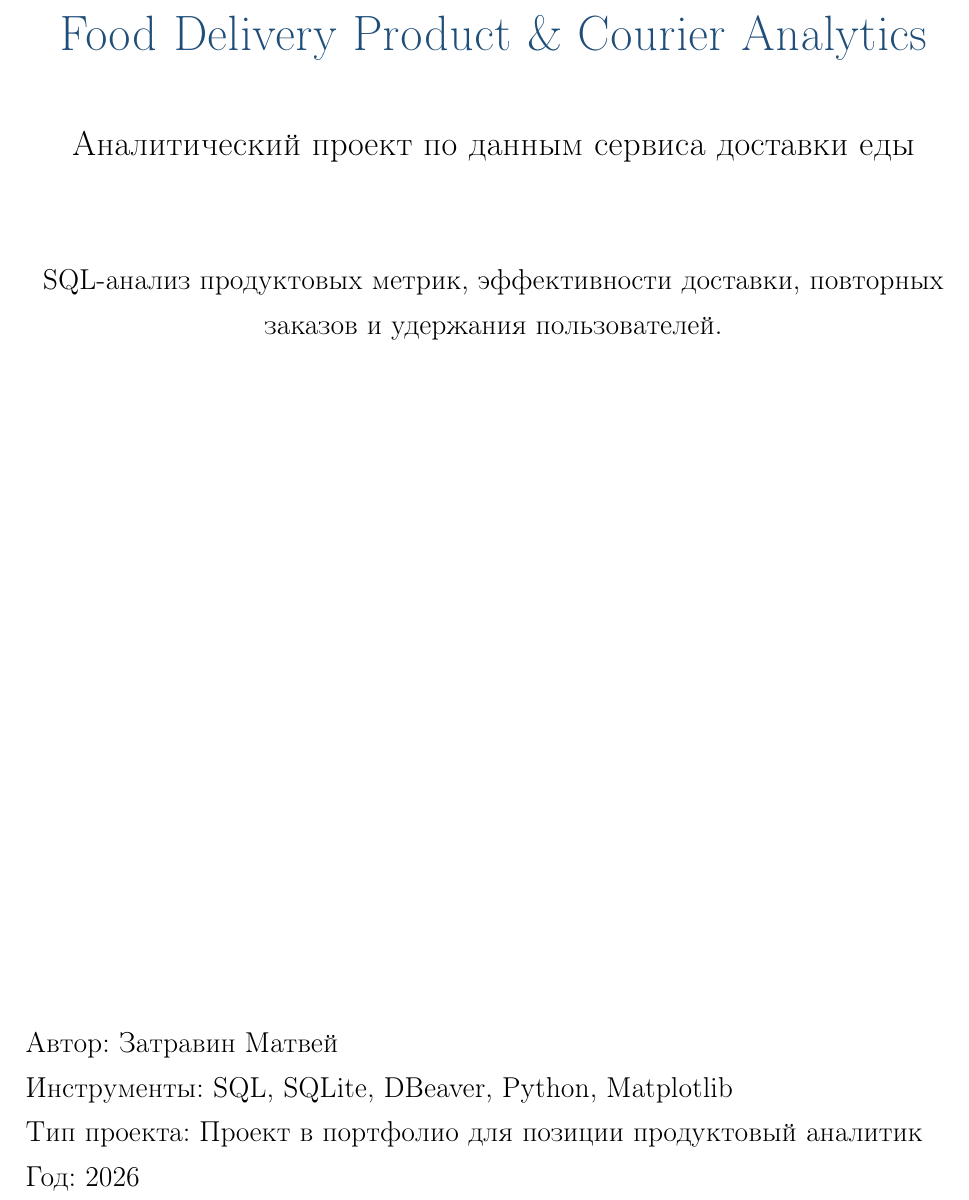
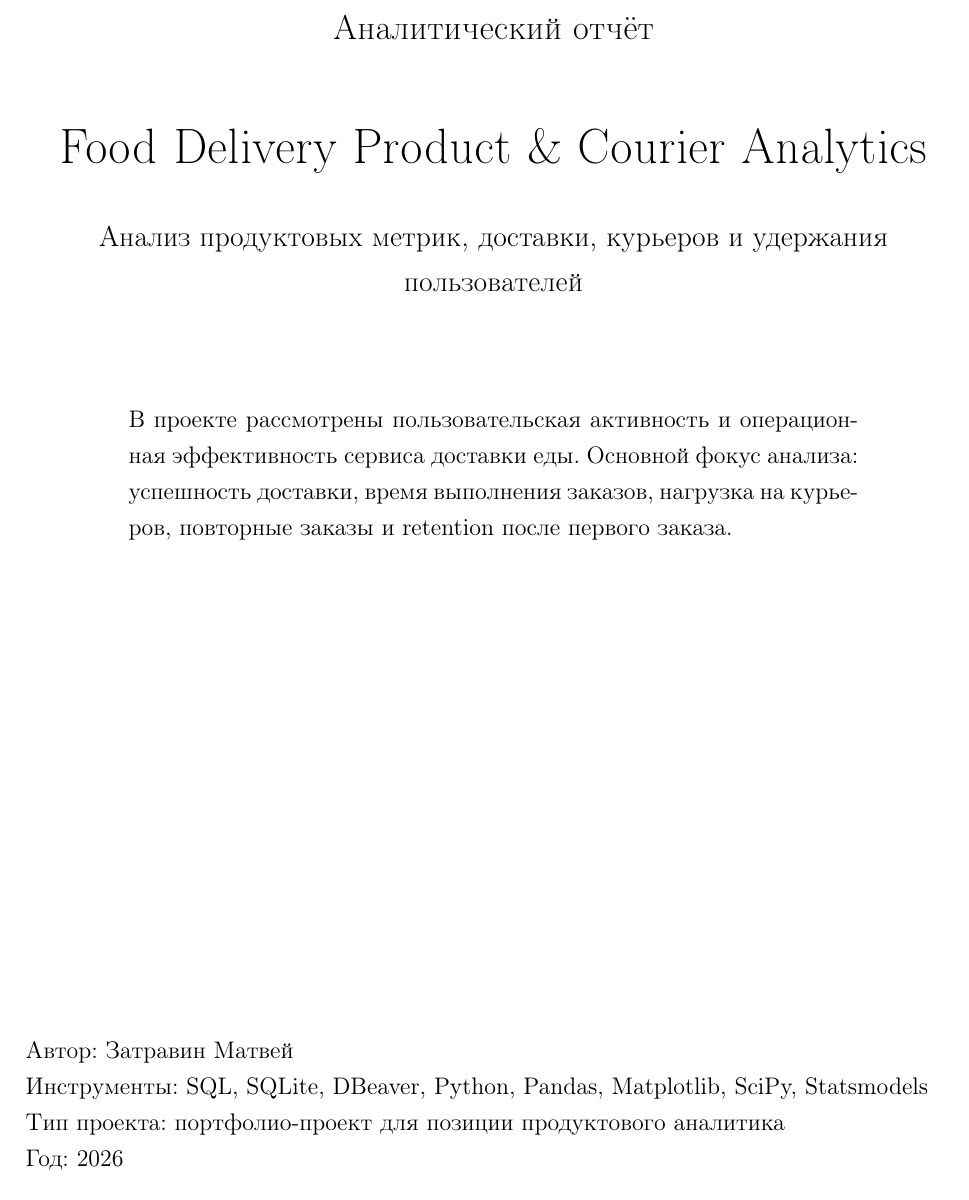
Before and after one commit to mantven/food-delivery-product-analysis, a LaTeX document (report/food_delivery_report.tex): part of page 1 of 20, cut at the place of the change. Compiled offline with pdfLaTeX.

Commit message:
Update report visual style

```diff
--- a/report/food_delivery_report_pdflatex.tex
+++ b/report/food_delivery_report.tex
@@ -92,13 +90,13 @@
 % --------------------------------------------------
 \lstdefinestyle{sqlstyle}{
     backgroundcolor=\color{codebg},
-    basicstyle=\ttfamily\small,
+    basicstyle=\ttfamily\small\color{black},
     breaklines=true,
     frame=single,
-    rulecolor=\color{lightblue},
-    keywordstyle=\color{mainblue}\bfseries,
-    commentstyle=\color{gray},
-    stringstyle=\color{darkgray},
+    rulecolor=\color{black},
+    keywordstyle=\color{black}\bfseries,
+    commentstyle=\color{black},
+    stringstyle=\color{black},
     showstringspaces=false
 }
 
@@ -128,34 +126,41 @@
 }
 
 \begin{document}
+\color{black}
 
 % --------------------------------------------------
 % Титульная страница
 % --------------------------------------------------
 \begin{titlepage}
+    \thispagestyle{empty}
     \centering
 
-    \vspace*{2cm}
+    \vspace*{2.5cm}
 
-    {\Huge\bfseries\color{mainblue} Food Delivery Product \& Courier Analytics \par}
+    {\Large\bfseries Аналитический отчёт \par}
 
     \vspace{0.8cm}
 
-    {\Large Аналитический проект по данным сервиса доставки еды \par}
+    {\huge\bfseries Food Delivery Product \& Courier Analytics \par}
 
-    \vspace{1.5cm}
+    \vspace{0.6cm}
 
-        \centering
-        \large
-        SQL-анализ продуктовых метрик, эффективности доставки, повторных заказов и удержания пользователей.
+    {\large Анализ продуктовых метрик, доставки, курьеров и удержания пользователей \par}
+
+    \vspace{2cm}
+
+    \begin{minipage}{0.78\textwidth}
+        \normalsize
+        В проекте рассмотрены пользовательская активность и операционная эффективность сервиса доставки еды. Основной фокус анализа: успешность доставки, время выполнения заказов, нагрузка на курьеров, повторные заказы и retention после первого заказа.
+    \end{minipage}
 
     \vfill
 
     \begin{flushleft}
-        \large
+        \normalsize
         \textbf{Автор:} Затравин Матвей \\
-        \textbf{Инструменты:} SQL, SQLite, DBeaver, Python, Matplotlib \\
-        \textbf{Тип проекта:} Проект в портфолио для позиции продуктовый аналитик \\
+        \textbf{Инструменты:} SQL, SQLite, DBeaver, Python, Pandas, Matplotlib, SciPy, Statsmodels \\
+        \textbf{Тип проекта:} портфолио-проект для позиции продуктового аналитика \\
         \textbf{Год:} 2026
     \end{flushleft}
 
```
Also changed, not shown: report/food_delivery_report.pdf, report/food_delivery_report.tex (16 more changed lines).
